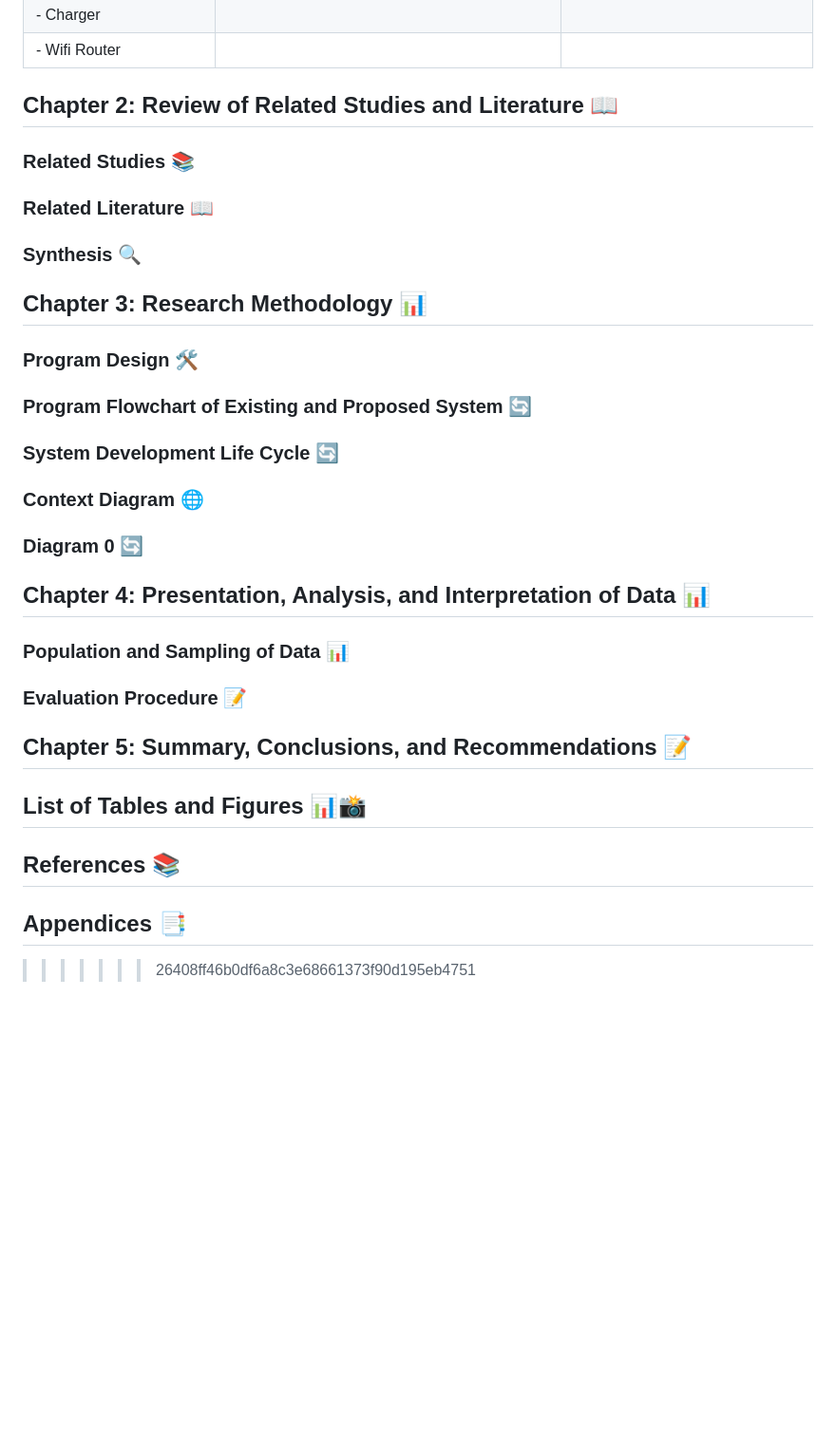
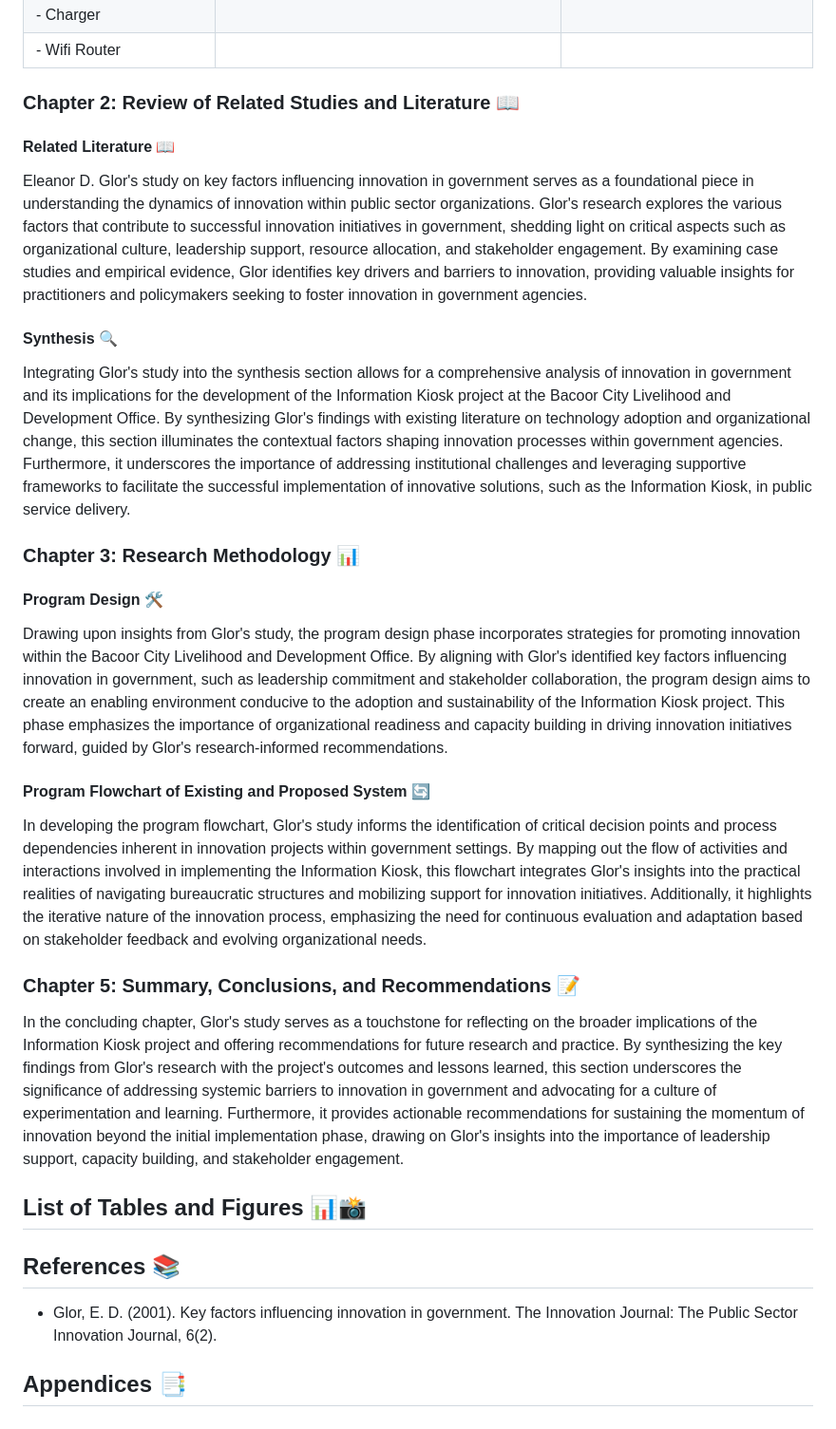
Before and after one commit to HexeCalibre/NCBacoor, a Markdown page: README.md, the part around the change printed below. Shown: that part at 95% size. GitHub-like rendering; blank space fills up the shorter version.

Commit message:
Key Factors Influencing Innovation in Government by E.D Glor (2001) Added

```diff
--- a/README.md
+++ b/README.md
@@ -264,38 +166,33 @@ The overarching framework combines these theories, providing a comprehensive app
 | - Charger                                |                                                          |                                      |
 | - Wifi Router                            |                                                          |                                      |
 
-## Chapter 2: Review of Related Studies and Literature 📖
+### Chapter 2: Review of Related Studies and Literature 📖
 
-### Related Studies 📚
+#### Related Literature 📖
 
-### Related Literature 📖
+Eleanor D. Glor's study on key factors influencing innovation in government serves as a foundational piece in understanding the dynamics of innovation within public sector organizations. Glor's research explores the various factors that contribute to successful innovation initiatives in government, shedding light on critical aspects such as organizational culture, leadership support, resource allocation, and stakeholder engagement. By examining case studies and empirical evidence, Glor identifies key drivers and barriers to innovation, providing valuable insights for practitioners and policymakers seeking to foster innovation in government agencies.
 
-### Synthesis 🔍
+#### Synthesis 🔍
 
-## Chapter 3: Research Methodology 📊
+Integrating Glor's study into the synthesis section allows for a comprehensive analysis of innovation in government and its implications for the development of the Information Kiosk project at the Bacoor City Livelihood and Development Office. By synthesizing Glor's findings with existing literature on technology adoption and organizational change, this section illuminates the contextual factors shaping innovation processes within government agencies. Furthermore, it underscores the importance of addressing institutional challenges and leveraging supportive frameworks to facilitate the successful implementation of innovative solutions, such as the Information Kiosk, in public service delivery.
 
-### Program Design 🛠️
+### Chapter 3: Research Methodology 📊
 
-### Program Flowchart of Existing and Proposed System 🔄
+#### Program Design 🛠️
 
-### System Development Life Cycle 🔄
+Drawing upon insights from Glor's study, the program design phase incorporates strategies for promoting innovation within the Bacoor City Livelihood and Development Office. By aligning with Glor's identified key factors influencing innovation in government, such as leadership commitment and stakeholder collaboration, the program design aims to create an enabling environment conducive to the adoption and sustainability of the Information Kiosk project. This phase emphasizes the importance of organizational readiness and capacity building in driving innovation initiatives forward, guided by Glor's research-informed recommendations.
 
-### Context Diagram 🌐
+#### Program Flowchart of Existing and Proposed System 🔄
 
-### Diagram 0 🔄
+In developing the program flowchart, Glor's study informs the identification of critical decision points and process dependencies inherent in innovation projects within government settings. By mapping out the flow of activities and interactions involved in implementing the Information Kiosk, this flowchart integrates Glor's insights into the practical realities of navigating bureaucratic structures and mobilizing support for innovation initiatives. Additionally, it highlights the iterative nature of the innovation process, emphasizing the need for continuous evaluation and adaptation based on stakeholder feedback and evolving organizational needs.
 
-## Chapter 4: Presentation, Analysis, and Interpretation of Data 📊
+### Chapter 5: Summary, Conclusions, and Recommendations 📝
 
-### Population and Sampling of Data 📊
-
-### Evaluation Procedure 📝
-
-## Chapter 5: Summary, Conclusions, and Recommendations 📝
-
+In the concluding chapter, Glor's study serves as a touchstone for reflecting on the broader implications of the Information Kiosk project and offering recommendations for future research and practice. By synthesizing the key findings from Glor's research with the project's outcomes and lessons learned, this section underscores the significance of addressing systemic barriers to innovation in government and advocating for a culture of experimentation and learning. Furthermore, it provides actionable recommendations for sustaining the momentum of innovation beyond the initial implementation phase, drawing on Glor's insights into the importance of leadership support, capacity building, and stakeholder engagement.
 ## List of Tables and Figures 📊📸
 
 ## References 📚
 
+- Glor, E. D. (2001). Key factors influencing innovation in government. The Innovation Journal: The Public Sector Innovation Journal, 6(2).
+
 ## Appendices 📑
-
->>>>>>> 26408ff46b0df6a8c3e68661373f90d195eb4751
```
Also changed, not shown: other parts of README.md (+32 -130 lines).
